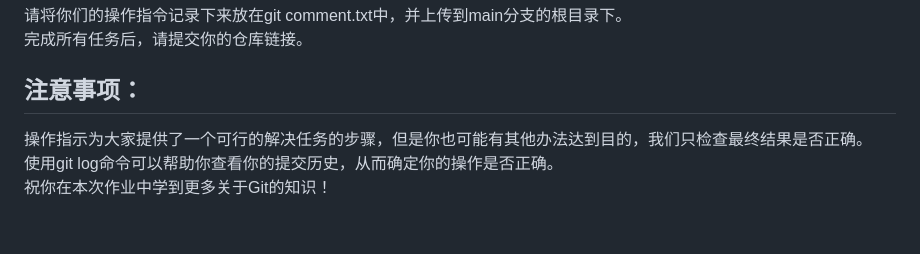
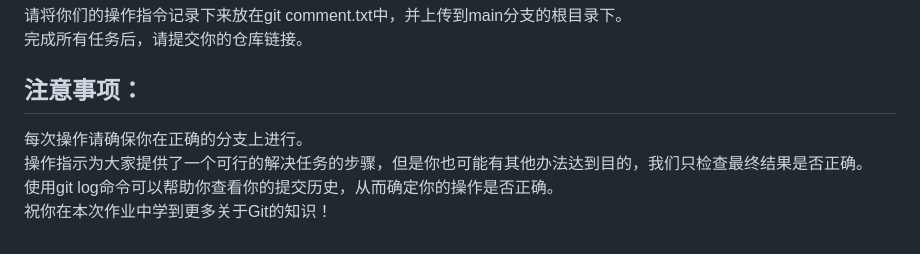
Before and after one commit to peri103/practise, a Markdown page: README.md, the part around the change. Drawn GitHub-style.

```diff
--- a/README.md
+++ b/README.md
@@ -72,6 +72,7 @@ dev分支上进行了4次提交（修改backend文件夹下project.txt），但
 完成所有任务后，请提交你的仓库链接。
 
 ## 注意事项：
+每次操作请确保你在正确的分支上进行。
 操作指示为大家提供了一个可行的解决任务的步骤，但是你也可能有其他办法达到目的，我们只检查最终结果是否正确。
 使用git log命令可以帮助你查看你的提交历史，从而确定你的操作是否正确。
 祝你在本次作业中学到更多关于Git的知识！
```
